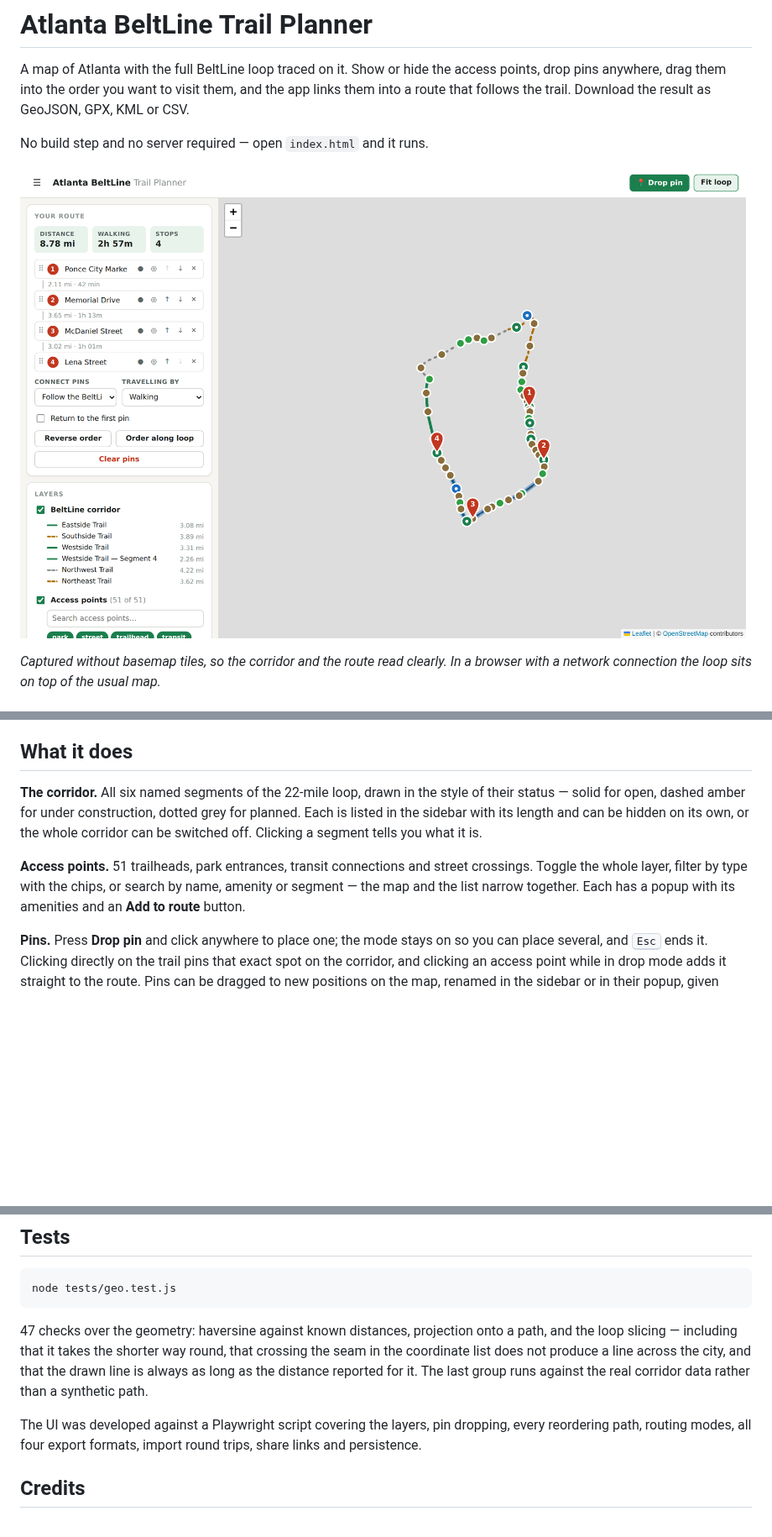
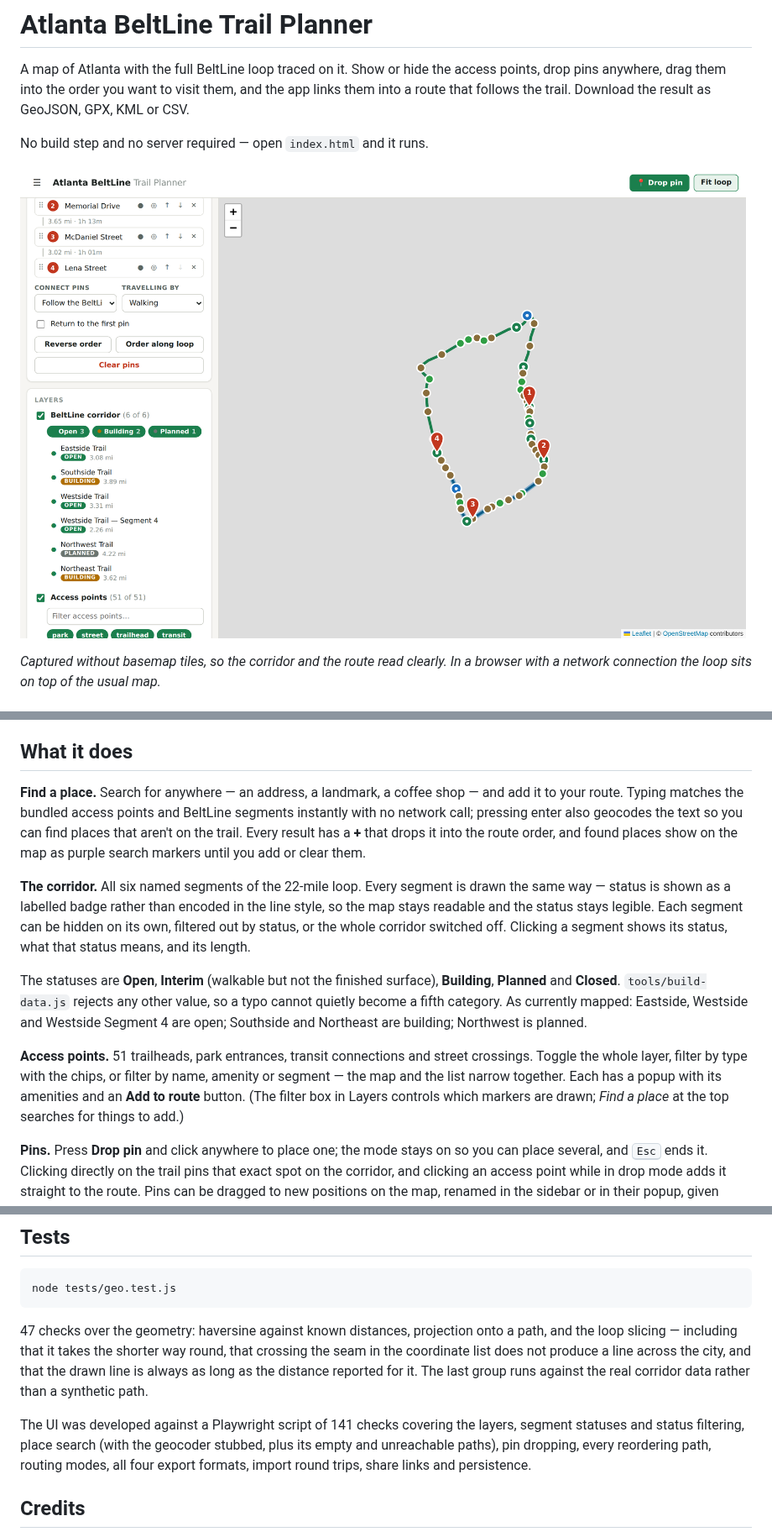
Before and after one commit to liambarnum/atlantamap, a Markdown page: README.md, 3 parts joined by grey strips. Shown at 84% size. GitHub-like rendering; pictures changed too: docs/screenshot.png; blank space fills up the shorter version.

```diff
--- a/README.md
+++ b/README.md
@@ -30,15 +30,30 @@ Deploying to GitHub Pages needs nothing beyond pointing Pages at the repository
 
 ## What it does
 
-**The corridor.** All six named segments of the 22-mile loop, drawn in the style of
-their status — solid for open, dashed amber for under construction, dotted grey for
-planned. Each is listed in the sidebar with its length and can be hidden on its own,
-or the whole corridor can be switched off. Clicking a segment tells you what it is.
+**Find a place.** Search for anywhere — an address, a landmark, a coffee shop — and add
+it to your route. Typing matches the bundled access points and BeltLine segments
+instantly with no network call; pressing enter also geocodes the text so you can find
+places that aren't on the trail. Every result has a **+** that drops it into the route
+order, and found places show on the map as purple search markers until you add or clear
+them.
+
+**The corridor.** All six named segments of the 22-mile loop. Every segment is drawn
+the same way — status is shown as a labelled badge rather than encoded in the line
+style, so the map stays readable and the status stays legible. Each segment can be
+hidden on its own, filtered out by status, or the whole corridor switched off. Clicking
+a segment shows its status, what that status means, and its length.
+
+The statuses are **Open**, **Interim** (walkable but not the finished surface),
+**Building**, **Planned** and **Closed**. `tools/build-data.js` rejects any other value,
+so a typo cannot quietly become a fifth category. As currently mapped: Eastside,
+Westside and Westside Segment 4 are open; Southside and Northeast are building;
+Northwest is planned.
 
 **Access points.** 51 trailheads, park entrances, transit connections and street
-crossings. Toggle the whole layer, filter by type with the chips, or search by name,
+crossings. Toggle the whole layer, filter by type with the chips, or filter by name,
 amenity or segment — the map and the list narrow together. Each has a popup with its
-amenities and an **Add to route** button.
+amenities and an **Add to route** button. (The filter box in Layers controls which
+markers are drawn; *Find a place* at the top searches for things to add.)
 
 **Pins.** Press **Drop pin** and click anywhere to place one; the mode stays on so you
 can place several, and <kbd>Esc</kbd> ends it. Clicking directly on the trail pins that
@@ -159,9 +184,10 @@ crossing the seam in the coordinate list does not produce a line across the city
 that the drawn line is always as long as the distance reported for it. The last group
 runs against the real corridor data rather than a synthetic path.
 
-The UI was developed against a Playwright script covering the layers, pin dropping,
-every reordering path, routing modes, all four export formats, import round trips,
-share links and persistence.
+The UI was developed against a Playwright script of 141 checks covering the layers,
+segment statuses and status filtering, place search (with the geocoder stubbed, plus
+its empty and unreachable paths), pin dropping, every reordering path, routing modes,
+all four export formats, import round trips, share links and persistence.
 
 ## Credits
 
```
Also changed, not shown: other parts of README.md (+11 -1 lines), 7 other files.
